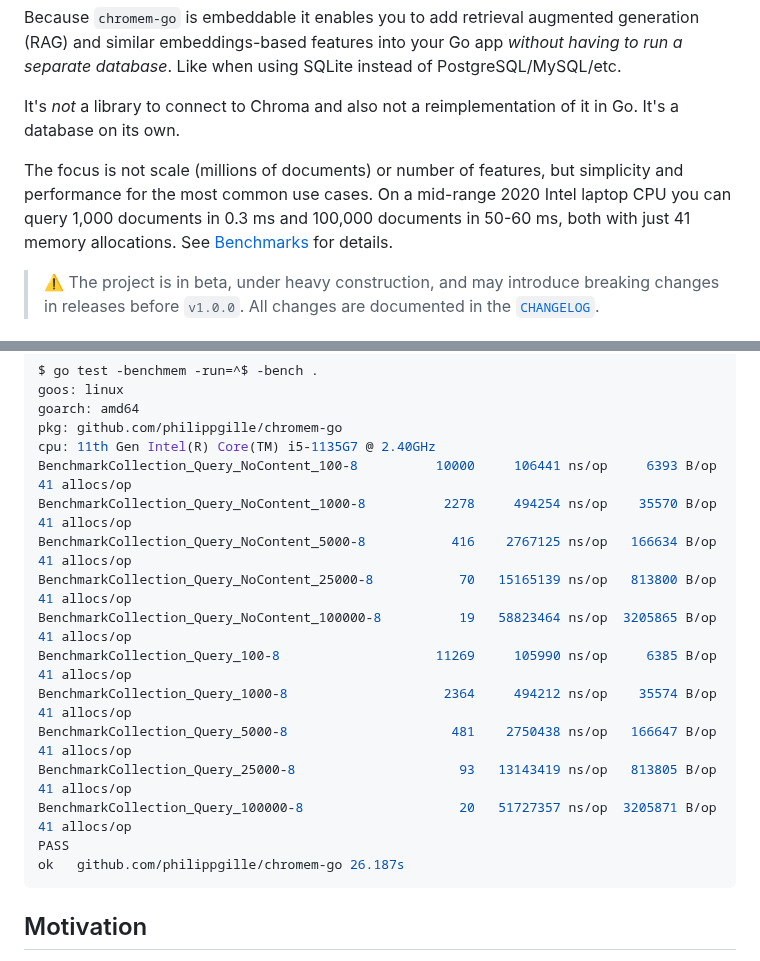
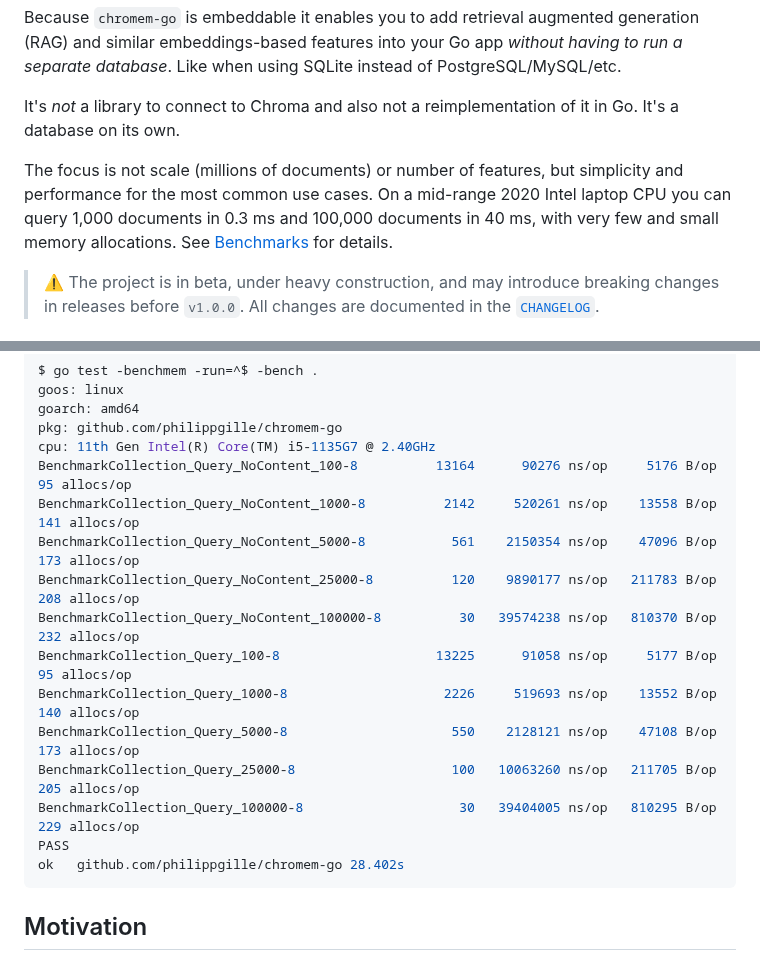
Before and after one commit to philippgille/chromem-go, a Markdown page: README.md, 2 parts joined by grey strips. Rendered like a GitHub page.

Commit message:
Update benchmark numbers

````diff
--- a/README.md
+++ b/README.md
@@ -11,7 +11,7 @@ Because `chromem-go` is embeddable it enables you to add retrieval augmented gen
 
 It's *not* a library to connect to Chroma and also not a reimplementation of it in Go. It's a database on its own.
 
-The focus is not scale (millions of documents) or number of features, but simplicity and performance for the most common use cases. On a mid-range 2020 Intel laptop CPU you can query 1,000 documents in 0.3 ms and 100,000 documents in 50-60 ms, both with just 41 memory allocations. See [Benchmarks](#benchmarks) for details.
+The focus is not scale (millions of documents) or number of features, but simplicity and performance for the most common use cases. On a mid-range 2020 Intel laptop CPU you can query 1,000 documents in 0.3 ms and 100,000 documents in 40 ms, with very few and small memory allocations. See [Benchmarks](#benchmarks) for details.
 
 > ⚠️ The project is in beta, under heavy construction, and may introduce breaking changes in releases before `v1.0.0`. All changes are documented in the [`CHANGELOG`](./CHANGELOG.md).
 
@@ -197,18 +197,18 @@ goos: linux
 goarch: amd64
 pkg: github.com/philippgille/chromem-go
 cpu: 11th Gen Intel(R) Core(TM) i5-1135G7 @ 2.40GHz
-BenchmarkCollection_Query_NoContent_100-8          10000     106441 ns/op     6393 B/op       41 allocs/op
-BenchmarkCollection_Query_NoContent_1000-8          2278     494254 ns/op    35570 B/op       41 allocs/op
-BenchmarkCollection_Query_NoContent_5000-8           416    2767125 ns/op   166634 B/op       41 allocs/op
-BenchmarkCollection_Query_NoContent_25000-8           70   15165139 ns/op   813800 B/op       41 allocs/op
-BenchmarkCollection_Query_NoContent_100000-8          19   58823464 ns/op  3205865 B/op       41 allocs/op
-BenchmarkCollection_Query_100-8                    11269     105990 ns/op     6385 B/op       41 allocs/op
-BenchmarkCollection_Query_1000-8                    2364     494212 ns/op    35574 B/op       41 allocs/op
-BenchmarkCollection_Query_5000-8                     481    2750438 ns/op   166647 B/op       41 allocs/op
-BenchmarkCollection_Query_25000-8                     93   13143419 ns/op   813805 B/op       41 allocs/op
-BenchmarkCollection_Query_100000-8                    20   51727357 ns/op  3205871 B/op       41 allocs/op
+BenchmarkCollection_Query_NoContent_100-8          13164      90276 ns/op     5176 B/op       95 allocs/op
+BenchmarkCollection_Query_NoContent_1000-8          2142     520261 ns/op    13558 B/op      141 allocs/op
+BenchmarkCollection_Query_NoContent_5000-8           561    2150354 ns/op    47096 B/op      173 allocs/op
+BenchmarkCollection_Query_NoContent_25000-8          120    9890177 ns/op   211783 B/op      208 allocs/op
+BenchmarkCollection_Query_NoContent_100000-8          30   39574238 ns/op   810370 B/op      232 allocs/op
+BenchmarkCollection_Query_100-8                    13225      91058 ns/op     5177 B/op       95 allocs/op
+BenchmarkCollection_Query_1000-8                    2226     519693 ns/op    13552 B/op      140 allocs/op
+BenchmarkCollection_Query_5000-8                     550    2128121 ns/op    47108 B/op      173 allocs/op
+BenchmarkCollection_Query_25000-8                    100   10063260 ns/op   211705 B/op      205 allocs/op
+BenchmarkCollection_Query_100000-8                    30   39404005 ns/op   810295 B/op      229 allocs/op
 PASS
-ok   github.com/philippgille/chromem-go 26.187s
+ok   github.com/philippgille/chromem-go 28.402s
 ```
 
 ## Motivation
````
Also changed, not shown: CHANGELOG.md (+2 -2 lines).
